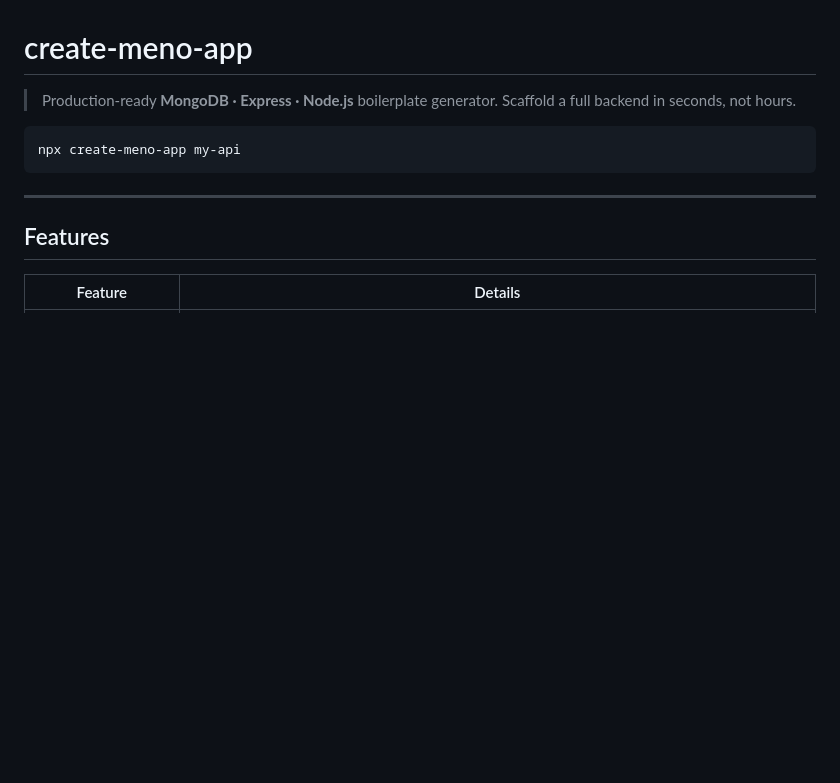
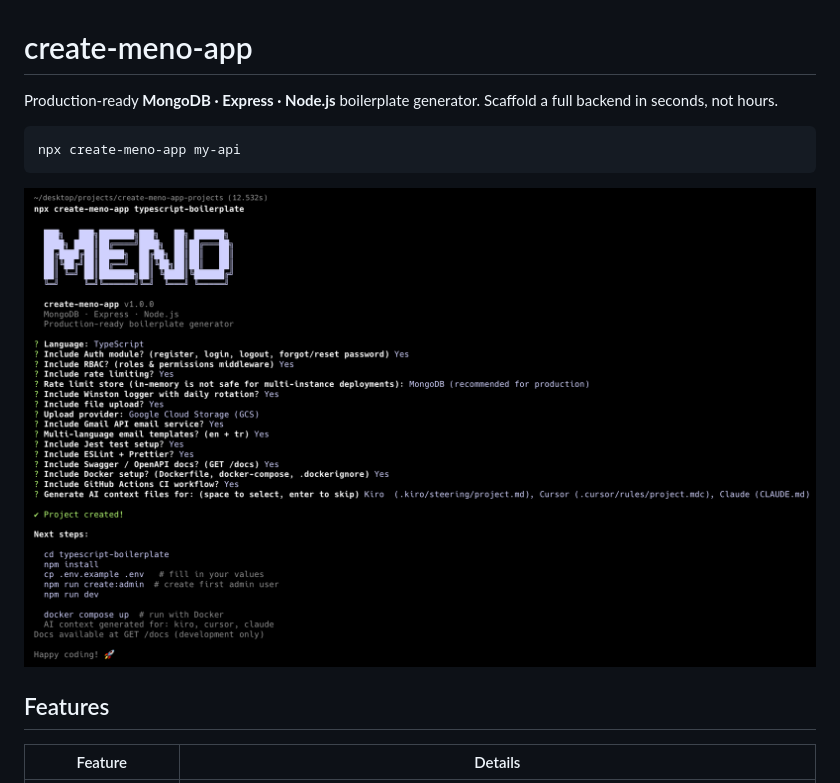
Before and after one commit to boraoksuzoglu/create-meno-app, a Markdown page: README.md, the part around the change. Drawn GitHub-style; pictures changed too: .github/create-meno-app.png (added); blank space fills up the shorter version.

````diff
--- a/README.md
+++ b/README.md
@@ -1,13 +1,13 @@
 # create-meno-app
 
-> Production-ready **MongoDB · Express · Node.js** boilerplate generator.
-> Scaffold a full backend in seconds, not hours.
+Production-ready **MongoDB · Express · Node.js** boilerplate generator.
+Scaffold a full backend in seconds, not hours.
 
 ```bash
 npx create-meno-app my-api
 ```
 
----
+![create-meno-app](.github/create-meno-app.png)
 
 ## Features
 
````
